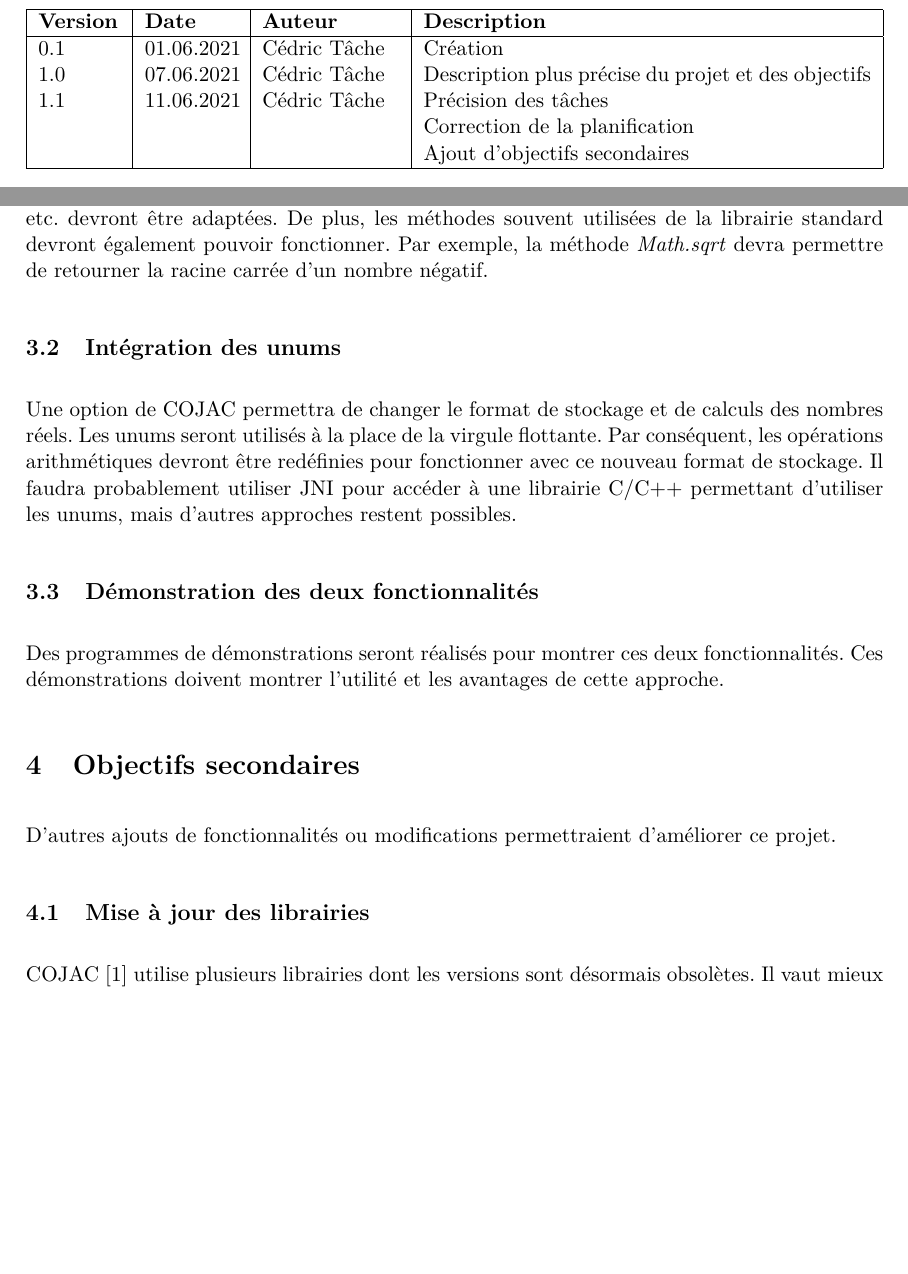
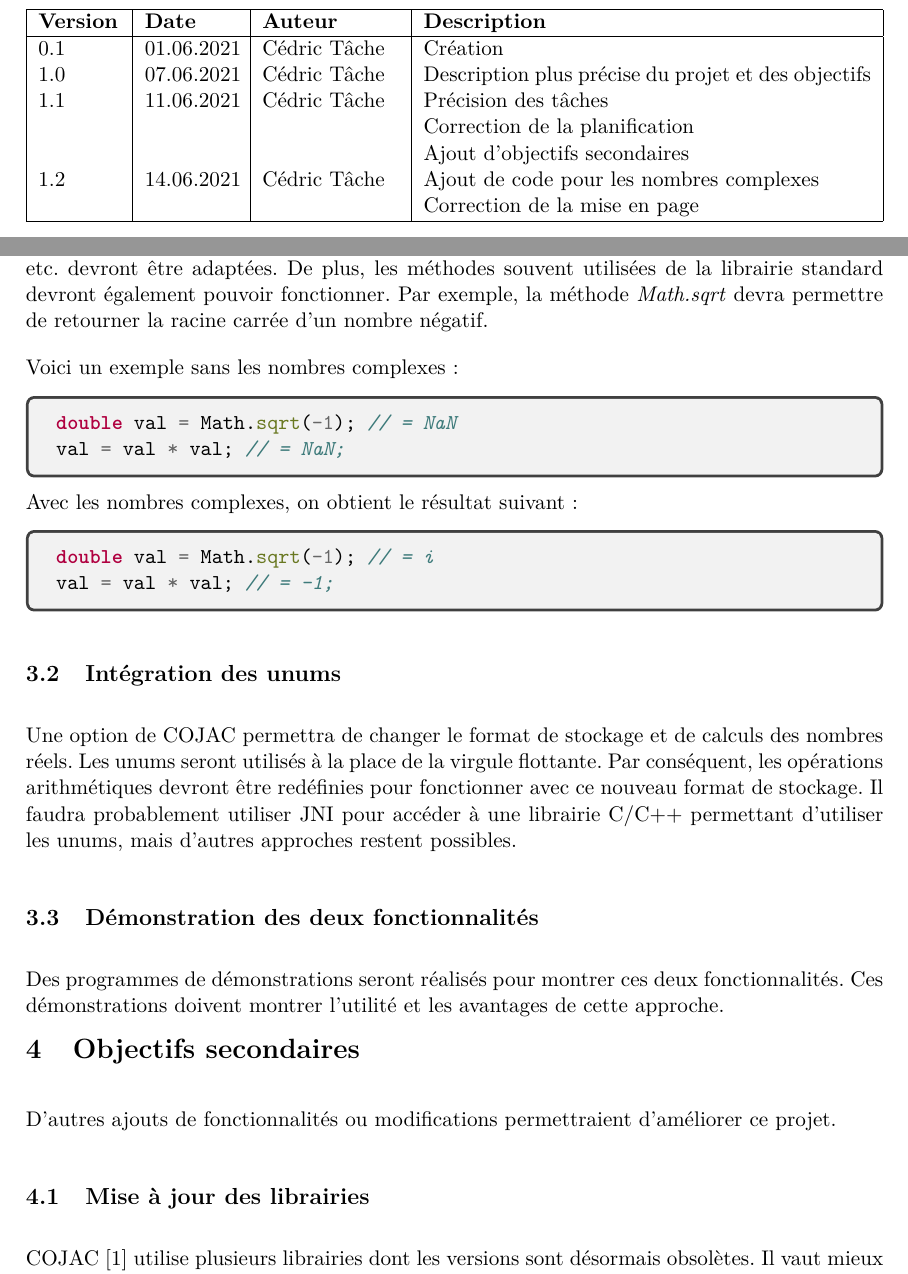
Before and after one commit to Cojac/Cojac, a LaTeX document (doc-src/specification/main.tex, which reads doc-src/specification/config.tex, doc-src/specification/content.tex, doc-src/specification/minted_config.tex): two parts of pages 2 and 5 of 11 before the commit and two parts of pages 2 and 5 of 10 after it, joined at a grey line, cut so that both start at the same text, the shorter picture padded with empty space. Compiled offline with pdfLaTeX.

Commit message:
Add specifications v1.2

```diff
--- a/doc-src/specification/config.tex
+++ b/doc-src/specification/config.tex
@@ -11,4 +11,4 @@
 
 \title{Cahier des charges}
 \author{Cédric Tâche}
-\def\version{1.1}
+\def\version{1.2}
--- a/doc-src/specification/content.tex
+++ b/doc-src/specification/content.tex
@@ -23,6 +23,18 @@ Le but de ce projet est d'ajouter deux nouvelles fonctionnalités à COJAC \cite
 
 Une option de COJAC permettra de changer le comportement des calculs dans l'application de l'utilisateur. Les nombres à virgules flottantes (\textit{float} et \textit{double}) seront remplacés, au runtime, par des nombres complexes. Les opérations arithmétiques telles que l'addition, la soustration, etc. devront être adaptées. De plus, les méthodes souvent utilisées de la librairie standard devront également pouvoir fonctionner. Par exemple, la méthode \textit{Math.sqrt} devra permettre de retourner la racine carrée d'un nombre négatif.
 
+Voici un exemple sans les nombres complexes:
+\begin{minted}{Java}
+double val = Math.sqrt(-1); // = NaN
+val = val * val; // = NaN;
+\end{minted}
+
+Avec les nombres complexes, on obtient le résultat suivant:
+\begin{minted}{Java}
+double val = Math.sqrt(-1); // = i
+val = val * val; // = -1;
+\end{minted}
+
 \subsection{Intégration des unums}
 
 Une option de COJAC permettra de changer le format de stockage et de calculs des nombres réels. Les unums seront utilisés à la place de la virgule flottante. Par conséquent, les opérations arithmétiques devront être redéfinies pour fonctionner avec ce nouveau format de stockage. Il faudra probablement utiliser JNI pour accéder à une librairie C/C++ permettant d'utiliser les unums, mais d'autres approches restent possibles.
@@ -31,6 +43,7 @@ Une option de COJAC permettra de changer le format de stockage et de calculs des
 
 Des programmes de démonstrations seront réalisés pour montrer ces deux fonctionnalités. Ces démonstrations doivent montrer l'utilité et les avantages de cette approche.
 
+\begin{minipage2}
 \section{Objectifs secondaires}
 
 D'autres ajouts de fonctionnalités ou modifications permettraient d'améliorer ce projet.
--- a/doc-src/specification/main.tex
+++ b/doc-src/specification/main.tex
@@ -5,11 +5,16 @@
 \usepackage{lmodern}                        % Police utiliser pour
 \usepackage{textcomp}                       % la prise en charge des °
 \usepackage{graphicx}               		% pour inclure des images
-    \graphicspath{{images/}}     			% spécifier le dossier des images
 \usepackage[square, numbers]{natbib}         % Ajout de references et de citations
 \usepackage[ddmmyyyy]{datetime}             % Utilisation de la date
 \usepackage{geometry}
 \usepackage{xcolor}
+% For code syntax highlighter
+\usepackage{minted}
+% For code background and border
+\usepackage{tcolorbox}
+\usepackage{etoolbox}
+
 \usepackage{pdflscape}
 \usepackage[all]{nowidow}
 \usepackage{vhistory}
@@ -51,6 +73,8 @@
         1.1 & 11.06.2021 & Cédric Tâche & Précision des tâches \\
          & & & Correction de la planification \\
          & & & Ajout d'objectifs secondaires \\
+        1.2 & 14.06.2021 & Cédric Tâche & Ajout de code pour les nombres complexes \\
+         & & & Correction de la mise en page \\
         \hline
     \end{tabularx}
 \end{table}
--- /dev/null
+++ b/doc-src/specification/minted_config.tex
@@ -0,0 +1,8 @@
+% ==============
+% Configuration for the Minted package
+% This configuration is in another file, because it will probably break the LaTeX syntax highlighting
+% ==============
+
+% Add box around code
+\BeforeBeginEnvironment{minted}{\begin{tcolorbox}}%
+\AfterEndEnvironment{minted}{\end{tcolorbox}}%
```
Also changed, not shown: doc-src/specification/biblio.bib (+1 -0 lines), doc/specification.pdf, doc-src/specification/content.tex (3 more changed lines), doc-src/specification/main.tex (17 more changed lines).
